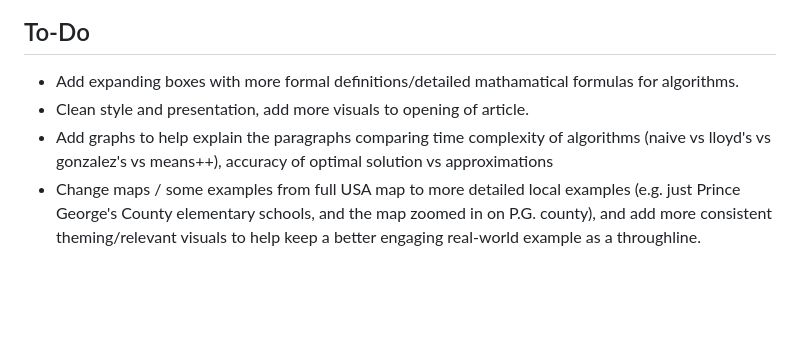
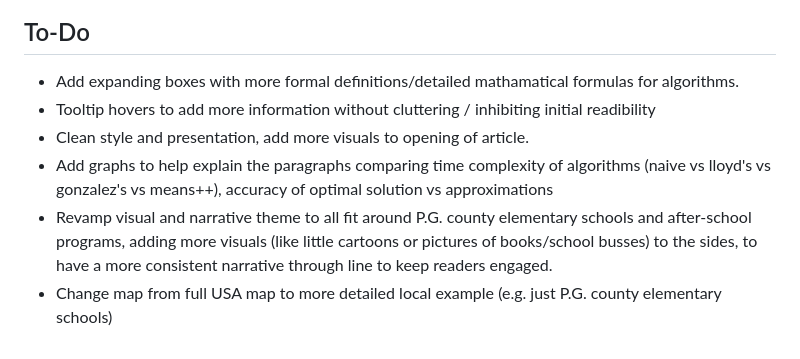
Before and after one commit to JoshAaronLu/K-Clustering-Solutions, a Markdown page: README.md, the part around the change. GitHub-like rendering; blank space fills up the shorter version.

Commit message:
tweaked to-do in readme

```diff
--- a/README.md
+++ b/README.md
@@ -40,6 +40,8 @@ Some comments and styling generated using Github Co-Pilot
 
 ## To-Do
 - Add expanding boxes with more formal definitions/detailed mathamatical formulas for algorithms.
+- Tooltip hovers to add more information without cluttering / inhibiting initial readibility
 - Clean style and presentation, add more visuals to opening of article.
 - Add graphs to help explain the paragraphs comparing time complexity of algorithms (naive vs lloyd's vs gonzalez's vs means++), accuracy of optimal solution vs approximations
-- Change maps / some examples from full USA map to more detailed local examples (e.g. just Prince George's County elementary schools, and the map zoomed in on P.G. county), and add more consistent theming/relevant visuals to help keep a better engaging real-world example as a throughline.
+- Revamp visual and narrative theme to all fit around P.G. county elementary schools and after-school programs, adding more visuals (like little cartoons or pictures of books/school busses) to the sides, to have a more consistent narrative through line to keep readers engaged.
+- Change map from full USA map to more detailed local example (e.g. just P.G. county elementary schools)
```
